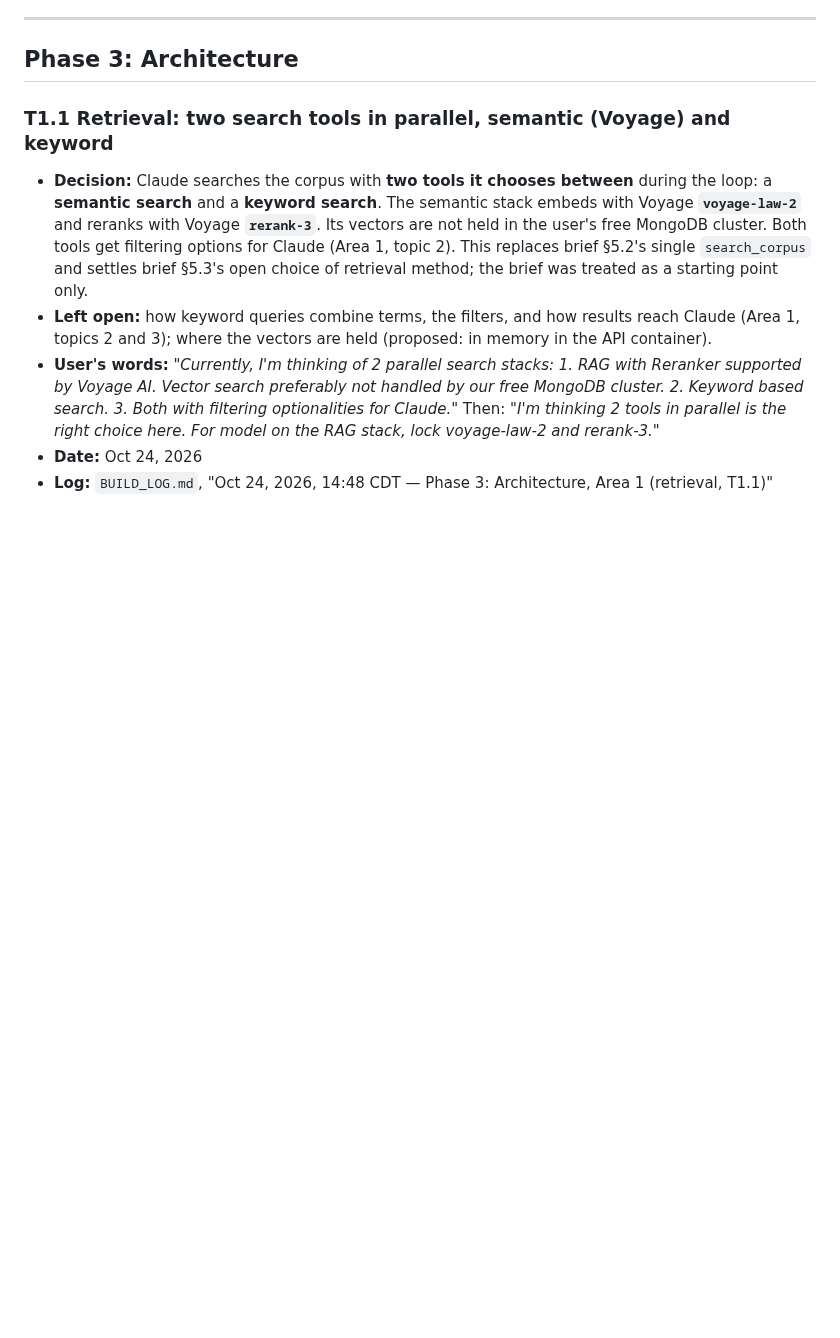
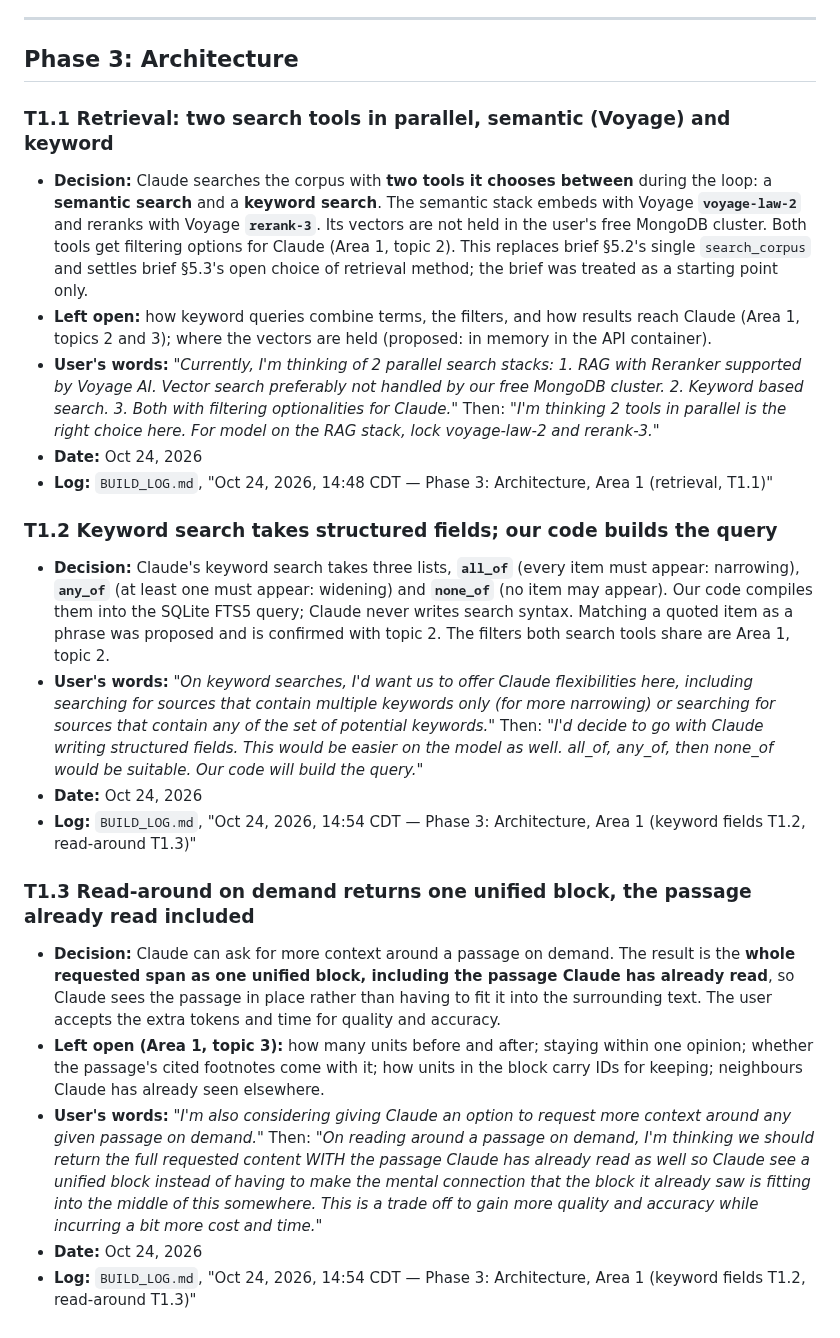
Before and after one commit to NguyenTran2002/probable-clause, a Markdown page: docs/design/locked-decisions.md, the part around the change. GitHub-like rendering; blank space fills up the shorter version.

Commit message:
T1.2 keyword search fields; T1.3 read-around as one unified block
Co-Authored-By: Claude Opus 5.5 <noreply@anthropic.com>

```diff
--- a/docs/design/locked-decisions.md
+++ b/docs/design/locked-decisions.md
@@ -345,3 +345,18 @@ Numbering: `P<phase>.<n>` for decisions made in Phases 0 to 2 and 4 to 5; `T<top
 - **User's words:** *"Currently, I'm thinking of 2 parallel search stacks: 1. RAG with Reranker supported by Voyage AI. Vector search preferably not handled by our free MongoDB cluster. 2. Keyword based search. 3. Both with filtering optionalities for Claude."* Then: *"I'm thinking 2 tools in parallel is the right choice here. For model on the RAG stack, lock voyage-law-2 and rerank-3."*
 - **Date:** Oct 24, 2026
 - **Log:** `BUILD_LOG.md`, "Oct 24, 2026, 14:48 CDT — Phase 3: Architecture, Area 1 (retrieval, T1.1)"
+
+### T1.2 Keyword search takes structured fields; our code builds the query
+
+- **Decision:** Claude's keyword search takes three lists, **`all_of`** (every item must appear: narrowing), **`any_of`** (at least one must appear: widening) and **`none_of`** (no item may appear). Our code compiles them into the SQLite FTS5 query; Claude never writes search syntax. Matching a quoted item as a phrase was proposed and is confirmed with topic 2. The filters both search tools share are Area 1, topic 2.
+- **User's words:** *"On keyword searches, I'd want us to offer Claude flexibilities here, including searching for sources that contain multiple keywords only (for more narrowing) or searching for sources that contain any of the set of potential keywords."* Then: *"I'd decide to go with Claude writing structured fields. This would be easier on the model as well. all_of, any_of, then none_of would be suitable. Our code will build the query."*
+- **Date:** Oct 24, 2026
+- **Log:** `BUILD_LOG.md`, "Oct 24, 2026, 14:54 CDT — Phase 3: Architecture, Area 1 (keyword fields T1.2, read-around T1.3)"
+
+### T1.3 Read-around on demand returns one unified block, the passage already read included
+
+- **Decision:** Claude can ask for more context around a passage on demand. The result is the **whole requested span as one unified block, including the passage Claude has already read**, so Claude sees the passage in place rather than having to fit it into the surrounding text. The user accepts the extra tokens and time for quality and accuracy.
+- **Left open (Area 1, topic 3):** how many units before and after; staying within one opinion; whether the passage's cited footnotes come with it; how units in the block carry IDs for keeping; neighbours Claude has already seen elsewhere.
+- **User's words:** *"I'm also considering giving Claude an option to request more context around any given passage on demand."* Then: *"On reading around a passage on demand, I'm thinking we should return the full requested content WITH the passage Claude has already read as well so Claude see a unified block instead of having to make the mental connection that the block it already saw is fitting into the middle of this somewhere. This is a trade off to gain more quality and accuracy while incurring a bit more cost and time."*
+- **Date:** Oct 24, 2026
+- **Log:** `BUILD_LOG.md`, "Oct 24, 2026, 14:54 CDT — Phase 3: Architecture, Area 1 (keyword fields T1.2, read-around T1.3)"
```
Also changed, not shown: BUILD_LOG.md (+12 -0 lines), docs/design/phase3-working.md (+4 -2 lines).
